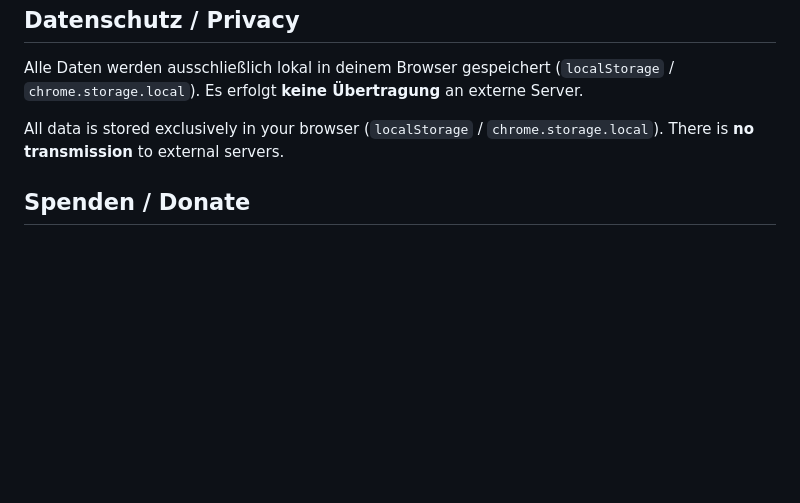
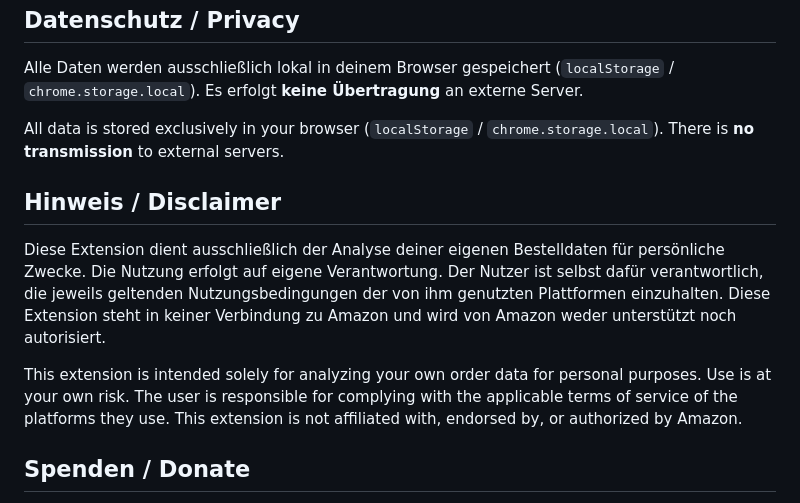
Before and after one commit to connosfs/amazon-analyser, a Markdown page: README.md, the part around the change. Drawn GitHub-style; blank space fills up the shorter version.

```diff
--- a/README.md
+++ b/README.md
@@ -98,6 +98,12 @@ Alle Daten werden ausschließlich lokal in deinem Browser gespeichert (`localSto
 
 All data is stored exclusively in your browser (`localStorage` / `chrome.storage.local`). There is **no transmission** to external servers.
 
+## Hinweis / Disclaimer
+
+Diese Extension dient ausschließlich der Analyse deiner eigenen Bestelldaten für persönliche Zwecke. Die Nutzung erfolgt auf eigene Verantwortung. Der Nutzer ist selbst dafür verantwortlich, die jeweils geltenden Nutzungsbedingungen der von ihm genutzten Plattformen einzuhalten. Diese Extension steht in keiner Verbindung zu Amazon und wird von Amazon weder unterstützt noch autorisiert.
+
+This extension is intended solely for analyzing your own order data for personal purposes. Use is at your own risk. The user is responsible for complying with the applicable terms of service of the platforms they use. This extension is not affiliated with, endorsed by, or authorized by Amazon.
+
 ## Spenden / Donate
 
 Wenn dir dieses Tool hilft, freue ich mich über eine freiwillige Unterstützung:
```
